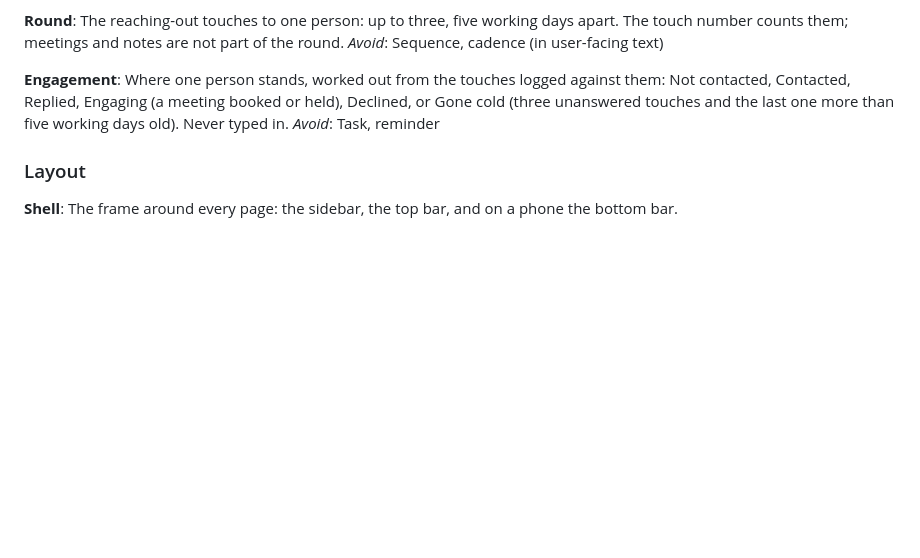
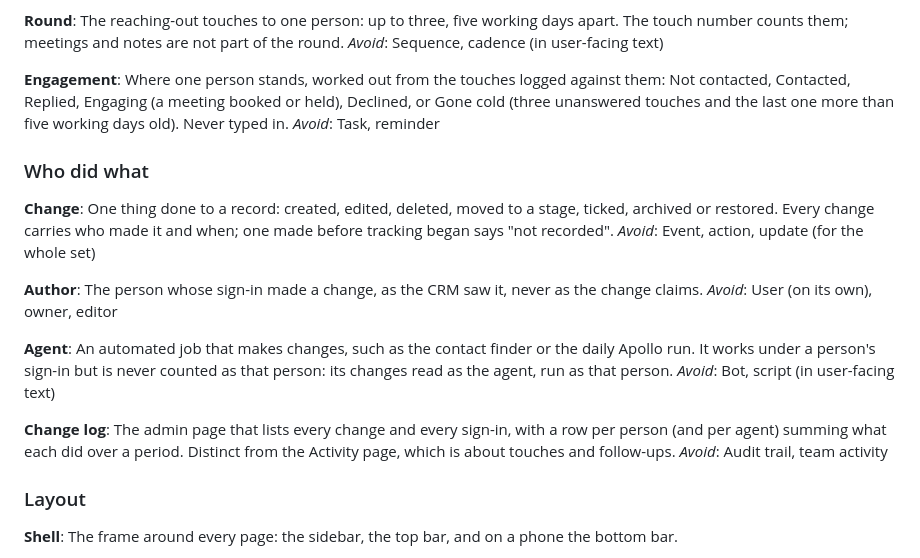
Before and after one commit to venturinodino-creator/african-earth-energy-crm, a Markdown page: GLOSSARY.md, the part around the change. Rendered like a GitHub page; blank space fills up the shorter version.

Commit message:
Glossary and ADR for the Change log (#182)
Adds the "Who did what" terms (Change, Author, Agent, Change log) and
ADR 0002: the database, not the page, records who made a change. The
vocabulary and decision behind spec #181.

Co-authored-by: Claude <noreply@anthropic.com>

```diff
--- a/GLOSSARY.md
+++ b/GLOSSARY.md
@@ -69,6 +69,24 @@ _Avoid_: Sequence, cadence (in user-facing text)
 Where one person stands, worked out from the touches logged against them: Not contacted, Contacted, Replied, Engaging (a meeting booked or held), Declined, or Gone cold (three unanswered touches and the last one more than five working days old). Never typed in.
 _Avoid_: Task, reminder
 
+### Who did what
+
+**Change**:
+One thing done to a record: created, edited, deleted, moved to a stage, ticked, archived or restored. Every change carries who made it and when; one made before tracking began says "not recorded".
+_Avoid_: Event, action, update (for the whole set)
+
+**Author**:
+The person whose sign-in made a change, as the CRM saw it, never as the change claims.
+_Avoid_: User (on its own), owner, editor
+
+**Agent**:
+An automated job that makes changes, such as the contact finder or the daily Apollo run. It works under a person's sign-in but is never counted as that person: its changes read as the agent, run as that person.
+_Avoid_: Bot, script (in user-facing text)
+
+**Change log**:
+The admin page that lists every change and every sign-in, with a row per person (and per agent) summing what each did over a period. Distinct from the Activity page, which is about touches and follow-ups.
+_Avoid_: Audit trail, team activity
+
 ### Layout
 
 **Shell**:
```
Also changed, not shown: docs/adr/0002-database-stamps-the-author.md (added, +8 -0 lines).
